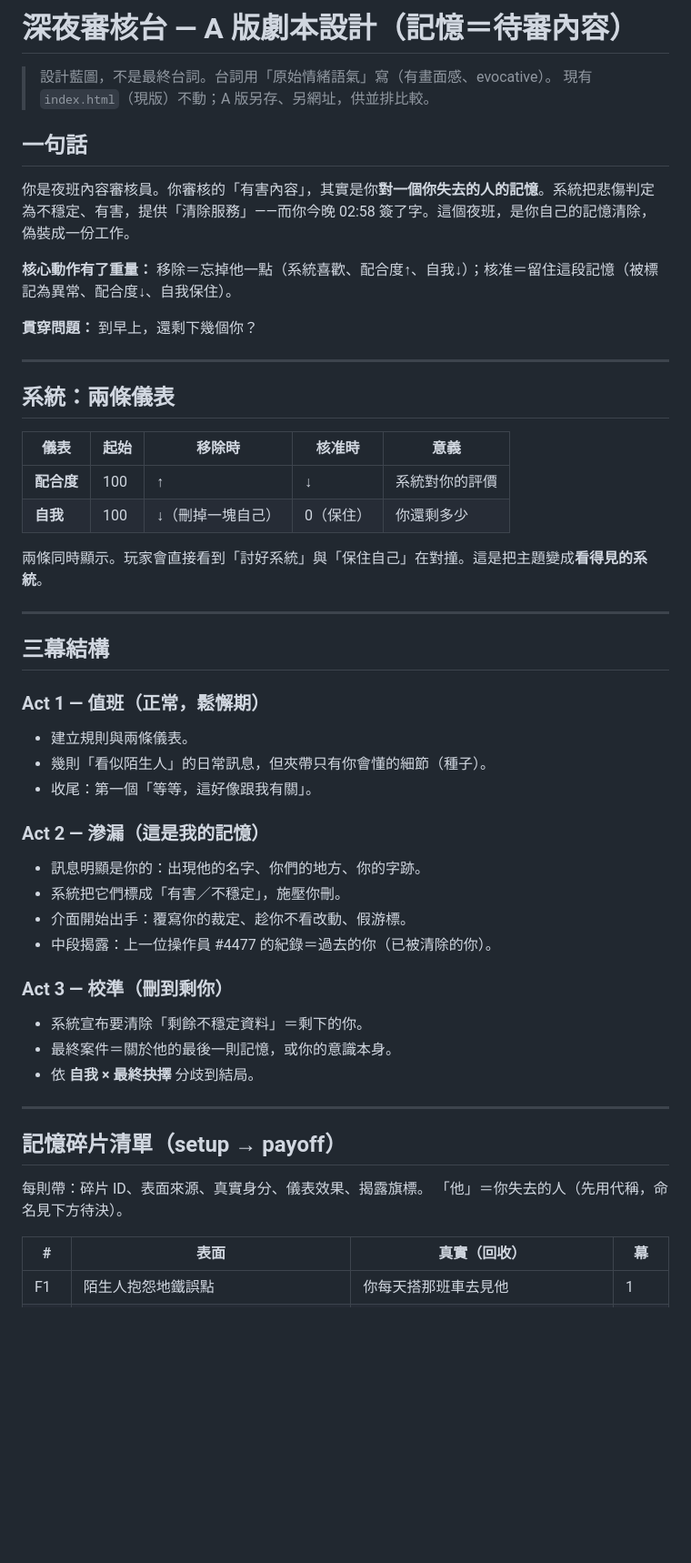
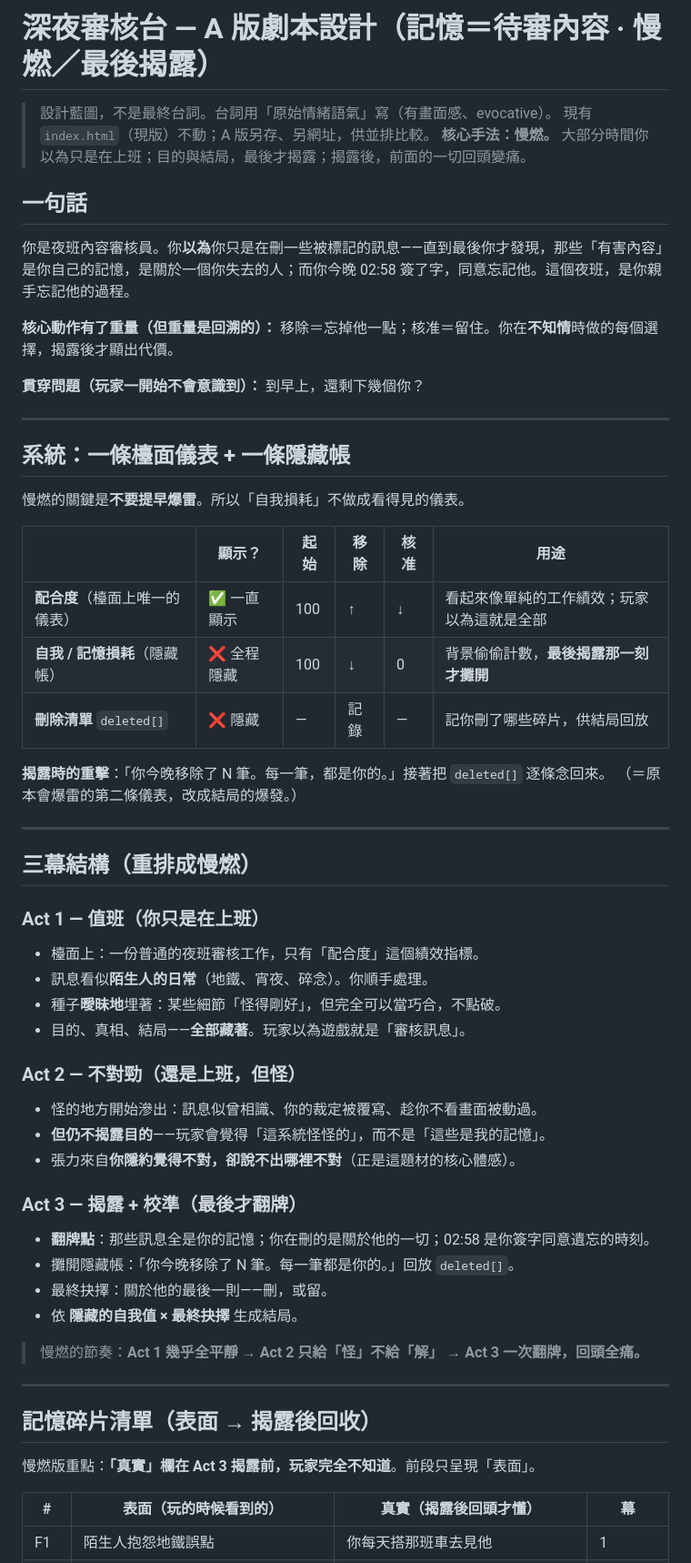
Before and after one commit to maymap/nightshift, a Markdown page: docs/SCRIPT_A.md, the part around one of its changes. Shown at 91% size. Rendered like a GitHub page; blank space fills up the shorter version.

```diff
--- a/docs/SCRIPT_A.md
+++ b/docs/SCRIPT_A.md
@@ -1,54 +1,61 @@
-# 深夜審核台 — A 版劇本設計（記憶＝待審內容）
+# 深夜審核台 — A 版劇本設計（記憶＝待審內容 · 慢燃／最後揭露）
 
 > 設計藍圖，不是最終台詞。台詞用「原始情緒語氣」寫（有畫面感、evocative）。
 > 現有 `index.html`（現版）不動；A 版另存、另網址，供並排比較。
+> **核心手法：慢燃。** 大部分時間你以為只是在上班；目的與結局，最後才揭露；揭露後，前面的一切回頭變痛。
 
 ## 一句話
 
-你是夜班內容審核員。你審核的「有害內容」，其實是你**對一個你失去的人的記憶**。系統把悲傷判定為不穩定、有害，提供「清除服務」——而你今晚 02:58 簽了字。這個夜班，是你自己的記憶清除，偽裝成一份工作。
+你是夜班內容審核員。你**以為**你只是在刪一些被標記的訊息——直到最後你才發現，那些「有害內容」是你自己的記憶，是關於一個你失去的人；而你今晚 02:58 簽了字，同意忘記他。這個夜班，是你親手忘記他的過程。
 
-**核心動作有了重量：** 移除＝忘掉他一點（系統喜歡、配合度↑、自我↓）；核准＝留住這段記憶（被標記為異常、配合度↓、自我保住）。
+**核心動作有了重量（但重量是回溯的）：** 移除＝忘掉他一點；核准＝留住。你在**不知情**時做的每個選擇，揭露後才顯出代價。
 
-**貫穿問題：** 到早上，還剩下幾個你？
+**貫穿問題（玩家一開始不會意識到）：** 到早上，還剩下幾個你？
 
 ---
 
-## 系統：兩條儀表
+## 系統：一條檯面儀表 + 一條隱藏帳
 
-| 儀表 | 起始 | 移除時 | 核准時 | 意義 |
-|---|---|---|---|---|
-| **配合度** | 100 | ↑ | ↓ | 系統對你的評價 |
-| **自我** | 100 | ↓（刪掉一塊自己） | 0（保住） | 你還剩多少 |
+慢燃的關鍵是**不要提早爆雷**。所以「自我損耗」不做成看得見的儀表。
 
-兩條同時顯示。玩家會直接看到「討好系統」與「保住自己」在對撞。這是把主題變成**看得見的系統**。
+| | 顯示？ | 起始 | 移除 | 核准 | 用途 |
+|---|---|---|---|---|---|
+| **配合度**（檯面上唯一的儀表） | ✅ 一直顯示 | 100 | ↑ | ↓ | 看起來像單純的工作績效；玩家以為這就是全部 |
+| **自我 / 記憶損耗**（隱藏帳） | ❌ 全程隱藏 | 100 | ↓ | 0 | 背景偷偷計數，**最後揭露那一刻才攤開** |
+| **刪除清單** `deleted[]` | ❌ 隱藏 | — | 記錄 | — | 記你刪了哪些碎片，供結局回放 |
+
+**揭露時的重擊**：「你今晚移除了 N 筆。每一筆，都是你的。」接著把 `deleted[]` 逐條念回來。
+（＝原本會爆雷的第二條儀表，改成結局的爆發。）
 
 ---
 
-## 三幕結構
+## 三幕結構（重排成慢燃）
 
-### Act 1 — 值班（正常，鬆懈期）
-- 建立規則與兩條儀表。
-- 幾則「看似陌生人」的日常訊息，但夾帶只有你會懂的細節（種子）。
-- 收尾：第一個「等等，這好像跟我有關」。
+### Act 1 — 值班（你只是在上班）
+- 檯面上：一份普通的夜班審核工作，只有「配合度」這個績效指標。
+- 訊息看似**陌生人的日常**（地鐵、宵夜、碎念）。你順手處理。
+- 種子**曖昧地**埋著：某些細節「怪得剛好」，但完全可以當巧合，不點破。
+- 目的、真相、結局——**全部藏著**。玩家以為遊戲就是「審核訊息」。
 
-### Act 2 — 滲漏（這是我的記憶）
-- 訊息明顯是你的：出現他的名字、你們的地方、你的字跡。
-- 系統把它們標成「有害／不穩定」，施壓你刪。
-- 介面開始出手：覆寫你的裁定、趁你不看改動、假游標。
-- 中段揭露：上一位操作員 #4477 的紀錄＝過去的你（已被清除的你）。
+### Act 2 — 不對勁（還是上班，但怪）
+- 怪的地方開始滲出：訊息似曾相識、你的裁定被覆寫、趁你不看畫面被動過。
+- **但仍不揭露目的**——玩家會覺得「這系統怪怪的」，而不是「這些是我的記憶」。
+- 張力來自**你隱約覺得不對，卻說不出哪裡不對**（正是這題材的核心體感）。
 
-### Act 3 — 校準（刪到剩你）
-- 系統宣布要清除「剩餘不穩定資料」＝剩下的你。
-- 最終案件＝關於他的最後一則記憶，或你的意識本身。
-- 依 **自我 × 最終抉擇** 分歧到結局。
+### Act 3 — 揭露 + 校準（最後才翻牌）
+- **翻牌點**：那些訊息全是你的記憶；你在刪的是關於他的一切；02:58 是你簽字同意遺忘的時刻。
+- 攤開隱藏帳：「你今晚移除了 N 筆。每一筆都是你的。」回放 `deleted[]`。
+- 最終抉擇：關於他的最後一則——刪，或留。
+- 依 **隱藏的自我值 × 最終抉擇** 生成結局。
+
+> 慢燃的節奏：**Act 1 幾乎全平靜 → Act 2 只給「怪」不給「解」 → Act 3 一次翻牌，回頭全痛。**
 
 ---
 
-## 記憶碎片清單（setup → payoff）
+## 記憶碎片清單（表面 → 揭露後回收）
 
-每則帶：碎片 ID、表面來源、真實身分、儀表效果、揭露旗標。
-「他」＝你失去的人（先用代稱，命名見下方待決）。
+慢燃版重點：**「真實」欄在 Act 3 揭露前，玩家完全不知道**。前段只呈現「表面」。
 
-| # | 表面 | 真實（回收） | 幕 |
+| # | 表面（玩的時候看到的） | 真實（揭露後回頭才懂） | 幕 |
 |---|---|---|---|
 | F1 | 陌生人抱怨地鐵誤點 | 你每天搭那班車去見他 | 1 |
```
Also changed, not shown: other parts of docs/SCRIPT_A.md (+33 -21 lines).
